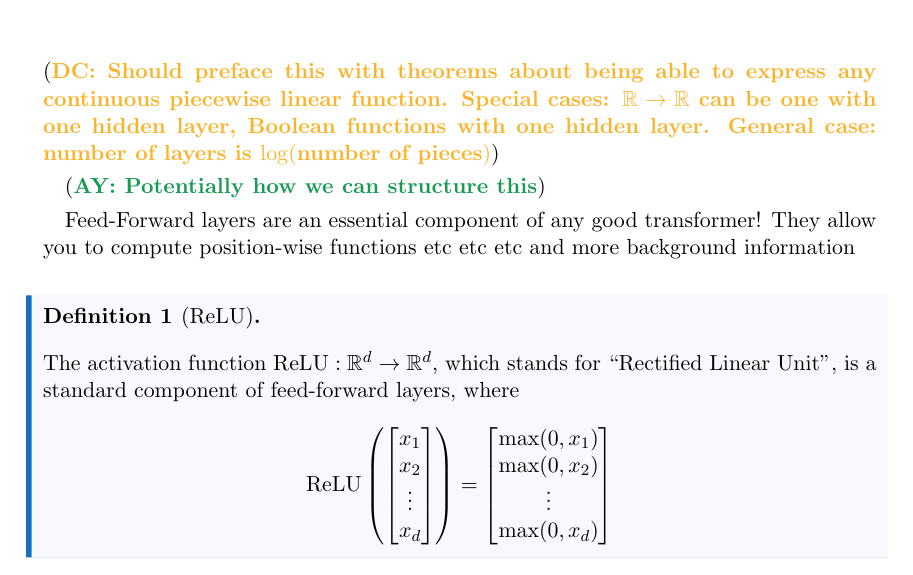
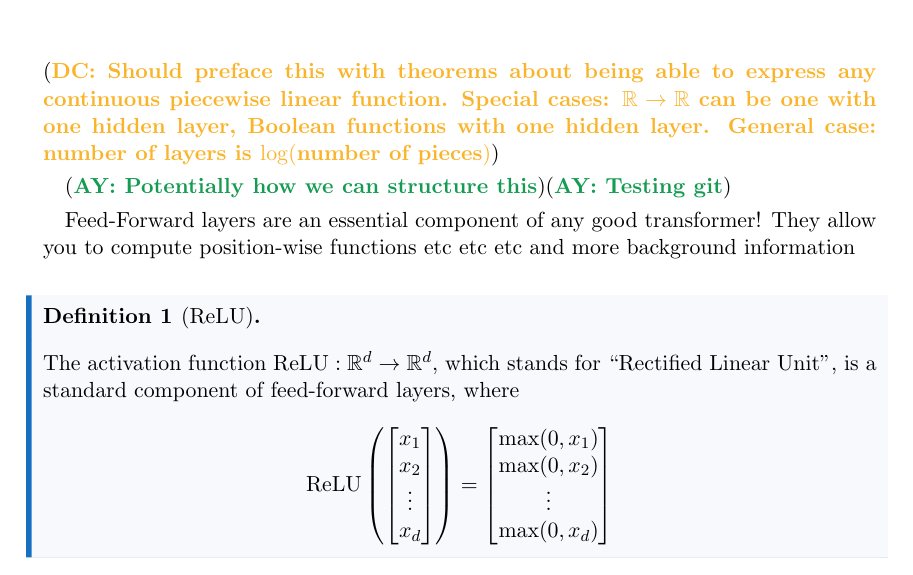
Before and after one commit to pentagonalize/Transformer-Cookbook, a LaTeX thesis (main.tex, which reads chapters/feed-forward.tex): part of page 7 of 17, cut so that both start at the same text. Compiled offline with pdfLaTeX.

Commit message:
Update feed-forward.tex

```diff
--- a/chapters/feed-forward.tex
+++ b/chapters/feed-forward.tex
@@ -6,7 +6,7 @@
 
 \DC{Should preface this with theorems about being able to express any continuous piecewise linear function. Special cases: $\R \to \R$ can be one with one hidden layer, Boolean functions with one hidden layer. General case: number of layers is $\log(\text{number of pieces})$}
 
-\AY{Potentially how we can structure this}
+\AY{Potentially how we can structure this}\AY{Testing git}
 
 Feed-Forward layers are an essential component of any good transformer! They allow you to compute position-wise functions etc etc etc and more background information
 
```
